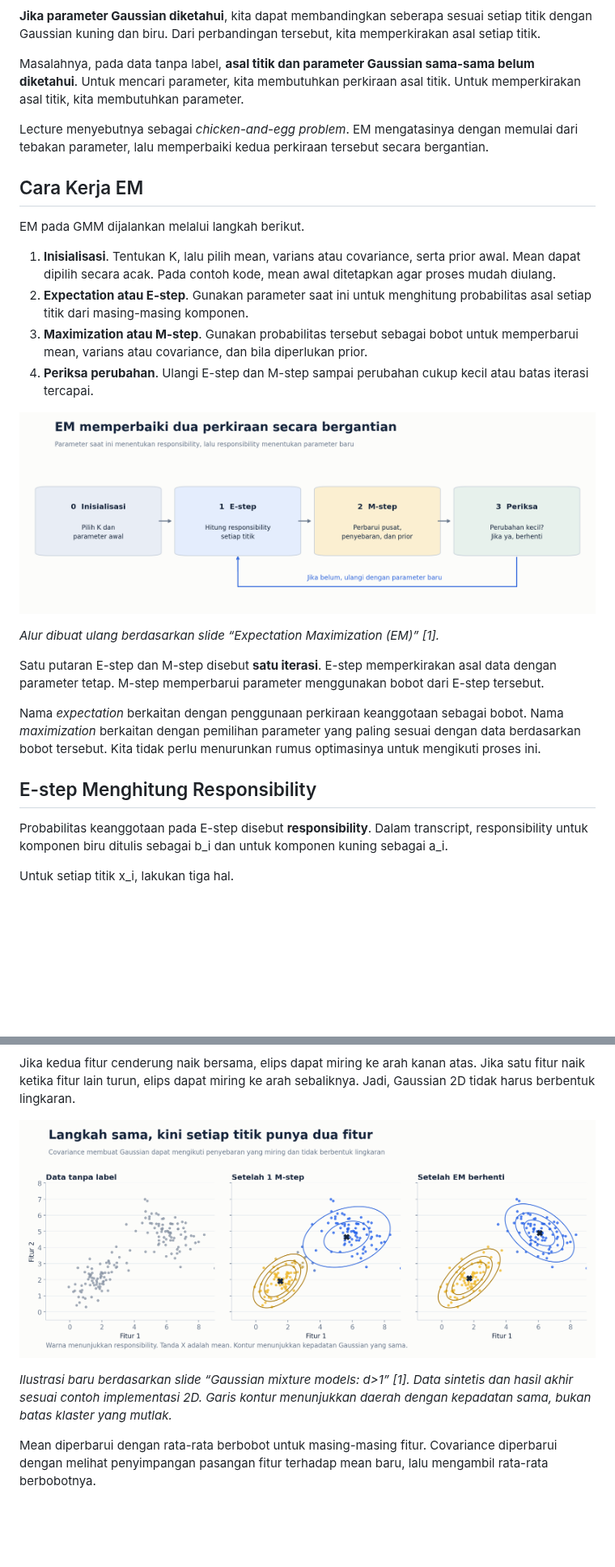
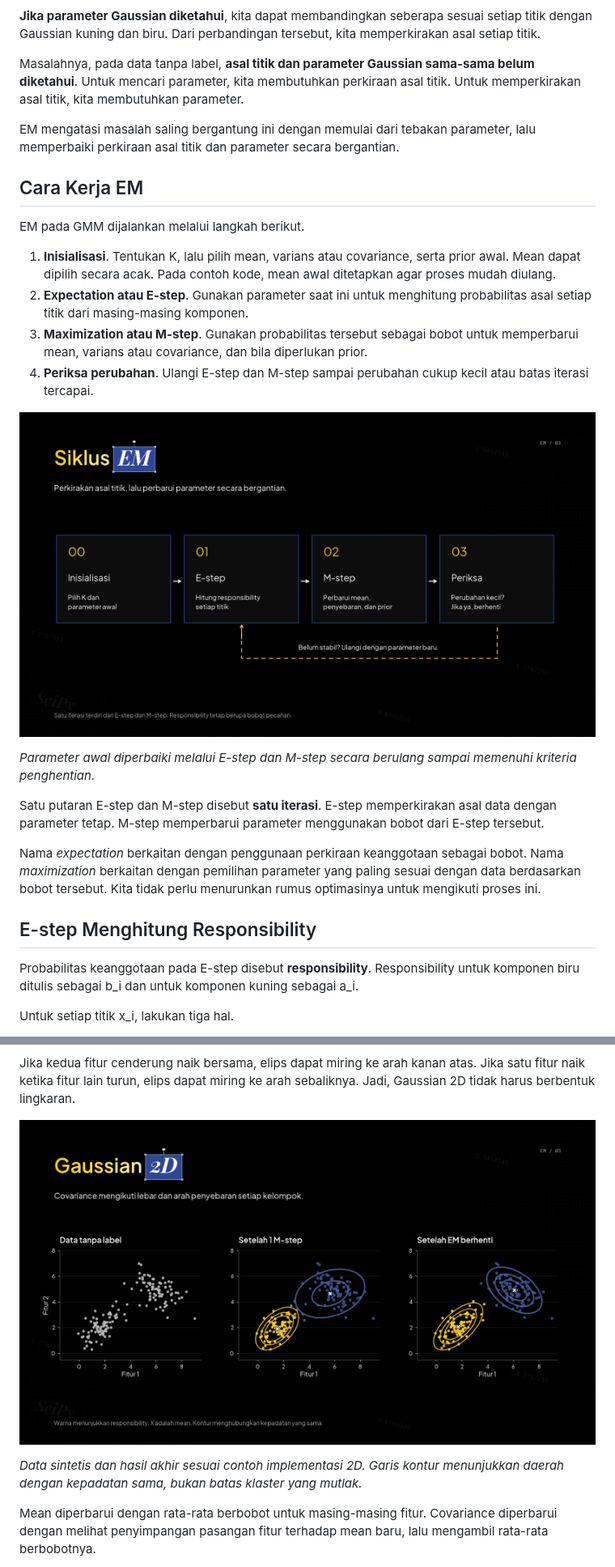
Before and after one commit to kcv-if/Modul-ML-RKA, a Markdown page: Unsupervised Learning/ExpectationMaximization.md, 2 parts joined by grey strips. Shown at 81% size. Rendered like a GitHub page; pictures changed too: Unsupervised Learning/assets/expectation-maximization/03-em-cycle.png, Unsupervised Learning/assets/expectation-maximization/05-em-2d.png; blank space fills up the shorter version.

```diff
--- a/Unsupervised Learning/ExpectationMaximization.md
+++ b/Unsupervised Learning/ExpectationMaximization.md
@@ -108,7 +100,7 @@ Bayangkan kita memiliki titik-titik pada sebuah garis dan mengetahui bahwa titik
 
 Masalahnya, pada data tanpa label, **asal titik dan parameter Gaussian sama-sama belum diketahui**. Untuk mencari parameter, kita membutuhkan perkiraan asal titik. Untuk memperkirakan asal titik, kita membutuhkan parameter.
 
-Lecture menyebutnya sebagai *chicken-and-egg problem*. EM mengatasinya dengan memulai dari tebakan parameter, lalu memperbaiki kedua perkiraan tersebut secara bergantian.
+EM mengatasi masalah saling bergantung ini dengan memulai dari tebakan parameter, lalu memperbaiki perkiraan asal titik dan parameter secara bergantian.
 
 ## Cara Kerja EM
 
@@ -121,7 +113,7 @@ EM pada GMM dijalankan melalui langkah berikut.
 
 ![Siklus inisialisasi, E-step, M-step, dan pemeriksaan perubahan pada EM](assets/expectation-maximization/03-em-cycle.png)
 
-*Alur dibuat ulang berdasarkan slide “Expectation Maximization (EM)” [1].*
+*Parameter awal diperbaiki melalui E-step dan M-step secara berulang sampai memenuhi kriteria penghentian.*
 
 Satu putaran E-step dan M-step disebut **satu iterasi**. E-step memperkirakan asal data dengan parameter tetap. M-step memperbarui parameter menggunakan bobot dari E-step tersebut.
 
@@ -129,7 +121,7 @@ Nama *expectation* berkaitan dengan penggunaan perkiraan keanggotaan sebagai bob
 
 ## E-step Menghitung Responsibility
 
-Probabilitas keanggotaan pada E-step disebut **responsibility**. Dalam transcript, responsibility untuk komponen biru ditulis sebagai b_i dan untuk komponen kuning sebagai a_i.
+Probabilitas keanggotaan pada E-step disebut **responsibility**. Responsibility untuk komponen biru ditulis sebagai b_i dan untuk komponen kuning sebagai a_i.
 
 Untuk setiap titik x_i, lakukan tiga hal.
 
@@ -292,7 +282,7 @@ Jika kedua fitur cenderung naik bersama, elips dapat miring ke arah kanan atas.
 
 ![Data 2D tanpa label, setelah satu M-step, dan setelah EM berhenti](assets/expectation-maximization/05-em-2d.png)
 
-*Ilustrasi baru berdasarkan slide “Gaussian mixture models: d>1” [1]. Data sintetis dan hasil akhir sesuai contoh implementasi 2D. Garis kontur menunjukkan daerah dengan kepadatan sama, bukan batas klaster yang mutlak.*
+*Data sintetis dan hasil akhir sesuai contoh implementasi 2D. Garis kontur menunjukkan daerah dengan kepadatan sama, bukan batas klaster yang mutlak.*
 
 Mean diperbarui dengan rata-rata berbobot untuk masing-masing fitur. Covariance diperbarui dengan melihat penyimpangan pasangan fitur terhadap mean baru, lalu mengambil rata-rata berbobotnya.
 
```
Also changed, not shown: other parts of Unsupervised Learning/ExpectationMaximization.md (+13 -25 lines), Unsupervised Learning/assets/expectation-maximization/01-hard-soft.png, Unsupervised Learning/assets/expectation-maximization/02-gaussian-mixture.png, Unsupervised Learning/assets/expectation-maximization/04-iterations-1d.png, Unsupervised Learning/assets/expectation-maximization/06-log-likelihood.png.
